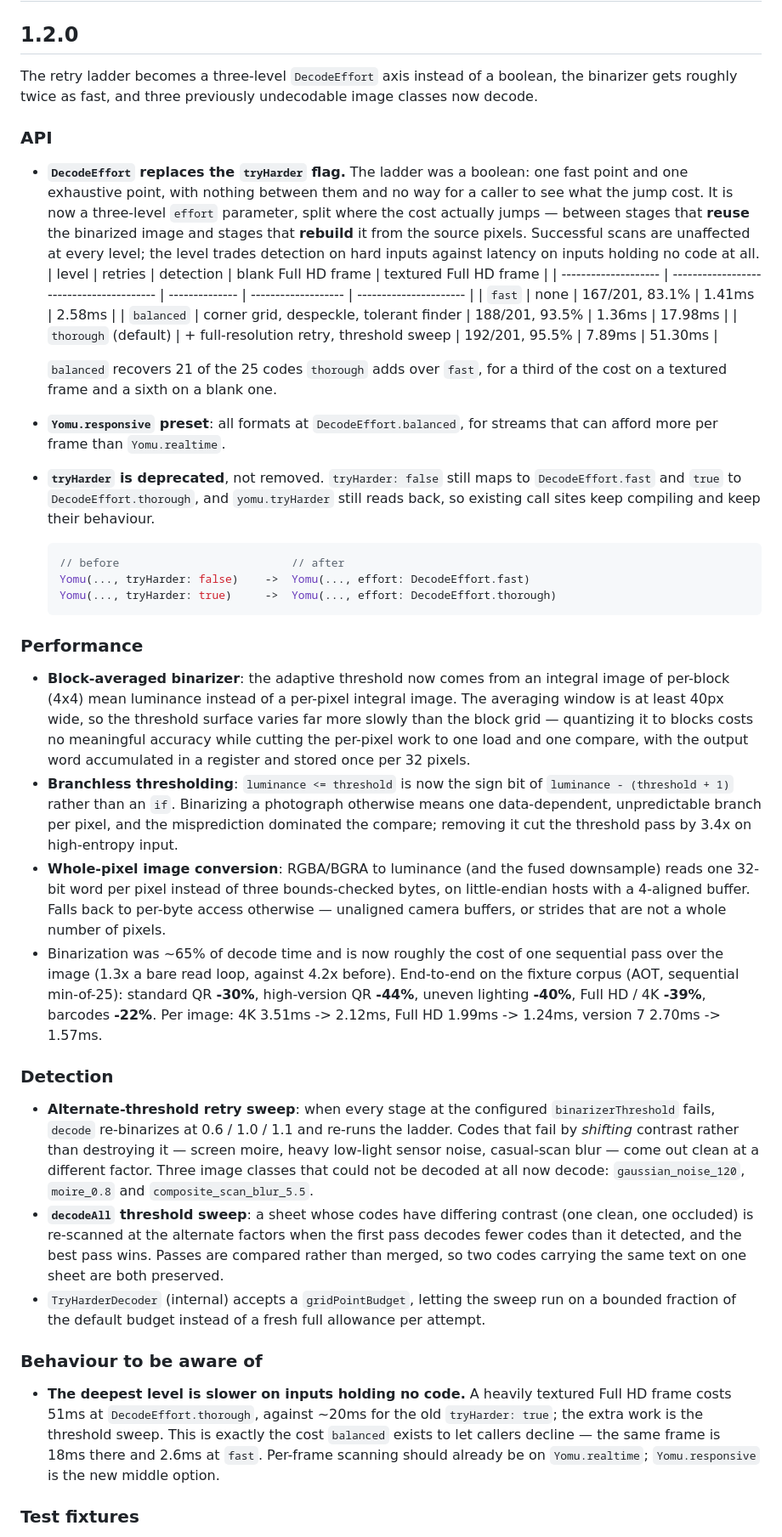
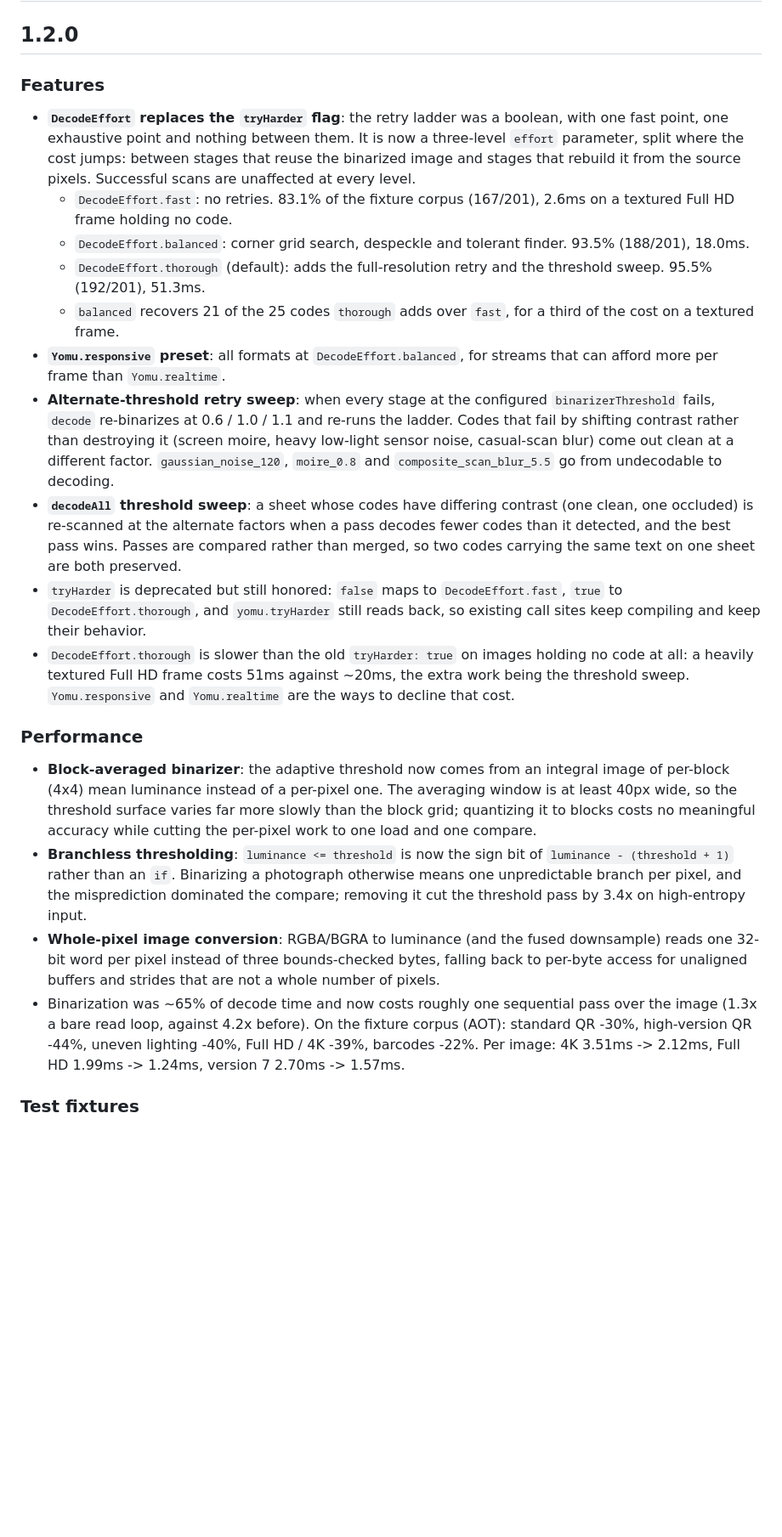
Before and after one commit to koji-1009/yomu, a Markdown page: CHANGELOG.md, the part around one of its changes. Shown at 85% size. Rendered like a GitHub page; blank space fills up the shorter version.

Commit message:
docs: Match the 1.2.0 changelog to the style of past releases
The entry had drifted from 1.0.0 and 1.1.0: six sections against their two, a
table and a code block where neither release uses either, an introductory
paragraph 1.1.0 does not have, nine em dashes against zero, British spelling
against the file's American, and 52 lines against 21.

The effort levels are nested bullets now, matching how 1.1.0 lists the four
retry strategies. The migration note is prose, matching how 1.1.0 points at
tryHarder: false.

The Tooling section is dropped. A changelog published on pub.dev is for
callers, and no past release mentions development tooling; tool_bench_seq,
--matrix and the benchmark categoriser fix are documented in
benchmark/README.md and AGENTS.md, which is where a contributor looks.

Co-Authored-By: Claude Opus 5 (1M context) <noreply@anthropic.com>

````diff
--- a/CHANGELOG.md
+++ b/CHANGELOG.md
@@ -2,42 +2,25 @@
 
 ## 1.2.0
 
-The retry ladder becomes a three-level `DecodeEffort` axis instead of a boolean, the binarizer gets roughly twice as fast, and three previously undecodable image classes now decode.
+### Features
 
-### API
-
-* **`DecodeEffort` replaces the `tryHarder` flag.** The ladder was a boolean: one fast point and one exhaustive point, with nothing between them and no way for a caller to see what the jump cost. It is now a three-level `effort` parameter, split where the cost actually jumps — between stages that **reuse** the binarized image and stages that **rebuild** it from the source pixels. Successful scans are unaffected at every level; the level trades detection on hard inputs against latency on inputs holding no code at all.
-  | level                | retries                                  | detection      | blank Full HD frame | textured Full HD frame |
-  | -------------------- | ---------------------------------------- | -------------- | ------------------- | ---------------------- |
-  | `fast`               | none                                     | 167/201, 83.1% | 1.41ms              | 2.58ms                 |
-  | `balanced`           | corner grid, despeckle, tolerant finder  | 188/201, 93.5% | 1.36ms              | 17.98ms                |
-  | `thorough` (default) | + full-resolution retry, threshold sweep | 192/201, 95.5% | 7.89ms              | 51.30ms                |
-
-  `balanced` recovers 21 of the 25 codes `thorough` adds over `fast`, for a third of the cost on a textured frame and a sixth on a blank one.
+* **`DecodeEffort` replaces the `tryHarder` flag**: the retry ladder was a boolean, with one fast point, one exhaustive point and nothing between them. It is now a three-level `effort` parameter, split where the cost jumps: between stages that reuse the binarized image and stages that rebuild it from the source pixels. Successful scans are unaffected at every level.
+  * `DecodeEffort.fast`: no retries. 83.1% of the fixture corpus (167/201), 2.6ms on a textured Full HD frame holding no code.
+  * `DecodeEffort.balanced`: corner grid search, despeckle and tolerant finder. 93.5% (188/201), 18.0ms.
+  * `DecodeEffort.thorough` (default): adds the full-resolution retry and the threshold sweep. 95.5% (192/201), 51.3ms.
+  * `balanced` recovers 21 of the 25 codes `thorough` adds over `fast`, for a third of the cost on a textured frame.
 * **`Yomu.responsive` preset**: all formats at `DecodeEffort.balanced`, for streams that can afford more per frame than `Yomu.realtime`.
-* **`tryHarder` is deprecated**, not removed. `tryHarder: false` still maps to `DecodeEffort.fast` and `true` to `DecodeEffort.thorough`, and `yomu.tryHarder` still reads back, so existing call sites keep compiling and keep their behaviour.
-  ```dart
-  // before                          // after
-  Yomu(..., tryHarder: false)    ->  Yomu(..., effort: DecodeEffort.fast)
-  Yomu(..., tryHarder: true)     ->  Yomu(..., effort: DecodeEffort.thorough)
-  ```
+* **Alternate-threshold retry sweep**: when every stage at the configured `binarizerThreshold` fails, `decode` re-binarizes at 0.6 / 1.0 / 1.1 and re-runs the ladder. Codes that fail by shifting contrast rather than destroying it (screen moire, heavy low-light sensor noise, casual-scan blur) come out clean at a different factor. `gaussian_noise_120`, `moire_0.8` and `composite_scan_blur_5.5` go from undecodable to decoding.
+* **`decodeAll` threshold sweep**: a sheet whose codes have differing contrast (one clean, one occluded) is re-scanned at the alternate factors when a pass decodes fewer codes than it detected, and the best pass wins. Passes are compared rather than merged, so two codes carrying the same text on one sheet are both preserved.
+* `tryHarder` is deprecated but still honored: `false` maps to `DecodeEffort.fast`, `true` to `DecodeEffort.thorough`, and `yomu.tryHarder` still reads back, so existing call sites keep compiling and keep their behavior.
+* `DecodeEffort.thorough` is slower than the old `tryHarder: true` on images holding no code at all: a heavily textured Full HD frame costs 51ms against ~20ms, the extra work being the threshold sweep. `Yomu.responsive` and `Yomu.realtime` are the ways to decline that cost.
 
 ### Performance
 
-* **Block-averaged binarizer**: the adaptive threshold now comes from an integral image of per-block (4x4) mean luminance instead of a per-pixel integral image. The averaging window is at least 40px wide, so the threshold surface varies far more slowly than the block grid — quantizing it to blocks costs no meaningful accuracy while cutting the per-pixel work to one load and one compare, with the output word accumulated in a register and stored once per 32 pixels.
-* **Branchless thresholding**: `luminance <= threshold` is now the sign bit of `luminance - (threshold + 1)` rather than an `if`. Binarizing a photograph otherwise means one data-dependent, unpredictable branch per pixel, and the misprediction dominated the compare; removing it cut the threshold pass by 3.4x on high-entropy input.
-* **Whole-pixel image conversion**: RGBA/BGRA to luminance (and the fused downsample) reads one 32-bit word per pixel instead of three bounds-checked bytes, on little-endian hosts with a 4-aligned buffer. Falls back to per-byte access otherwise — unaligned camera buffers, or strides that are not a whole number of pixels.
-* Binarization was ~65% of decode time and is now roughly the cost of one sequential pass over the image (1.3x a bare read loop, against 4.2x before). End-to-end on the fixture corpus (AOT, sequential min-of-25): standard QR **-30%**, high-version QR **-44%**, uneven lighting **-40%**, Full HD / 4K **-39%**, barcodes **-22%**. Per image: 4K 3.51ms -> 2.12ms, Full HD 1.99ms -> 1.24ms, version 7 2.70ms -> 1.57ms.
-
-### Detection
-
-* **Alternate-threshold retry sweep**: when every stage at the configured `binarizerThreshold` fails, `decode` re-binarizes at 0.6 / 1.0 / 1.1 and re-runs the ladder. Codes that fail by _shifting_ contrast rather than destroying it — screen moire, heavy low-light sensor noise, casual-scan blur — come out clean at a different factor. Three image classes that could not be decoded at all now decode: `gaussian_noise_120`, `moire_0.8` and `composite_scan_blur_5.5`.
-* **`decodeAll` threshold sweep**: a sheet whose codes have differing contrast (one clean, one occluded) is re-scanned at the alternate factors when the first pass decodes fewer codes than it detected, and the best pass wins. Passes are compared rather than merged, so two codes carrying the same text on one sheet are both preserved.
-* `TryHarderDecoder` (internal) accepts a `gridPointBudget`, letting the sweep run on a bounded fraction of the default budget instead of a fresh full allowance per attempt.
-
-### Behaviour to be aware of
-
-* **The deepest level is slower on inputs holding no code.** A heavily textured Full HD frame costs 51ms at `DecodeEffort.thorough`, against ~20ms for the old `tryHarder: true`; the extra work is the threshold sweep. This is exactly the cost `balanced` exists to let callers decline — the same frame is 18ms there and 2.6ms at `fast`. Per-frame scanning should already be on `Yomu.realtime`; `Yomu.responsive` is the new middle option.
+* **Block-averaged binarizer**: the adaptive threshold now comes from an integral image of per-block (4x4) mean luminance instead of a per-pixel one. The averaging window is at least 40px wide, so the threshold surface varies far more slowly than the block grid; quantizing it to blocks costs no meaningful accuracy while cutting the per-pixel work to one load and one compare.
+* **Branchless thresholding**: `luminance <= threshold` is now the sign bit of `luminance - (threshold + 1)` rather than an `if`. Binarizing a photograph otherwise means one unpredictable branch per pixel, and the misprediction dominated the compare; removing it cut the threshold pass by 3.4x on high-entropy input.
+* **Whole-pixel image conversion**: RGBA/BGRA to luminance (and the fused downsample) reads one 32-bit word per pixel instead of three bounds-checked bytes, falling back to per-byte access for unaligned buffers and strides that are not a whole number of pixels.
+* Binarization was ~65% of decode time and now costs roughly one sequential pass over the image (1.3x a bare read loop, against 4.2x before). On the fixture corpus (AOT): standard QR -30%, high-version QR -44%, uneven lighting -40%, Full HD / 4K -39%, barcodes -22%. Per image: 4K 3.51ms -> 2.12ms, Full HD 1.99ms -> 1.24ms, version 7 2.70ms -> 1.57ms.
 
 ### Test fixtures
 
````
Also changed, not shown: other parts of CHANGELOG.md (+3 -10 lines).
